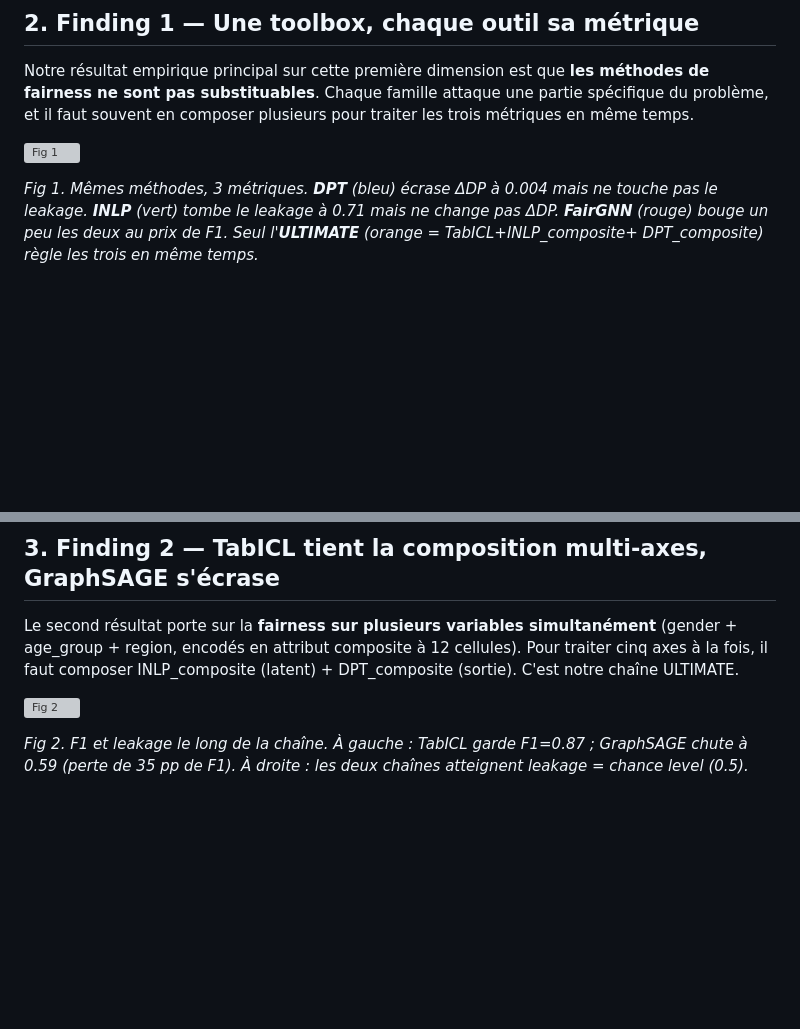
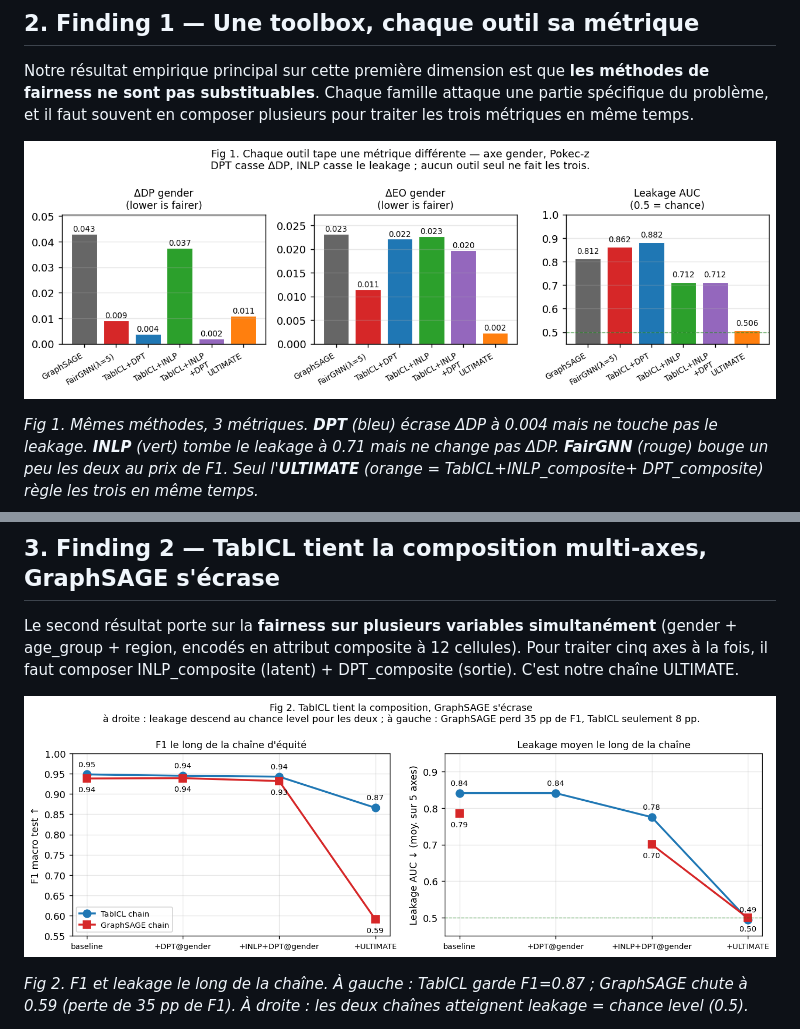
Before and after one commit to gregoire-petit1/pokec-fairness-gnn, a Markdown page: report/2_pager.md, 2 parts joined by grey strips. Rendered like a GitHub page; pictures changed too: report/fig1_toolbox_per_metric.png (added), report/fig2_chain_tabicl_vs_graphsage.png (added); blank space fills up the shorter version; grey boxes are pictures that could not be loaded.

```diff
--- a/report/2_pager.md
+++ b/report/2_pager.md
@@ -37,7 +37,7 @@ Notre résultat empirique principal sur cette première dimension est que
 attaque une partie spécifique du problème, et il faut souvent en composer
 plusieurs pour traiter les trois métriques en même temps.
 
-![Fig 1](results/figures/fig1_toolbox_per_metric.png)
+![Fig 1](fig1_toolbox_per_metric.png)
 
 *Fig 1. Mêmes méthodes, 3 métriques. **DPT** (bleu) écrase ΔDP à 0.004
 mais ne touche pas le leakage. **INLP** (vert) tombe le leakage à 0.71
@@ -77,7 +77,7 @@ simultanément** (gender + age_group + region, encodés en attribut composite
 INLP_composite (latent) + DPT_composite (sortie). C'est notre chaîne
 ULTIMATE.
 
-![Fig 2](results/figures/fig2_chain_tabicl_vs_graphsage.png)
+![Fig 2](fig2_chain_tabicl_vs_graphsage.png)
 
 *Fig 2. F1 et leakage le long de la chaîne. À gauche : TabICL garde
 F1=0.87 ; GraphSAGE chute à 0.59 (perte de 35 pp de F1). À droite : les
```
Also changed, not shown: 2 other files.
